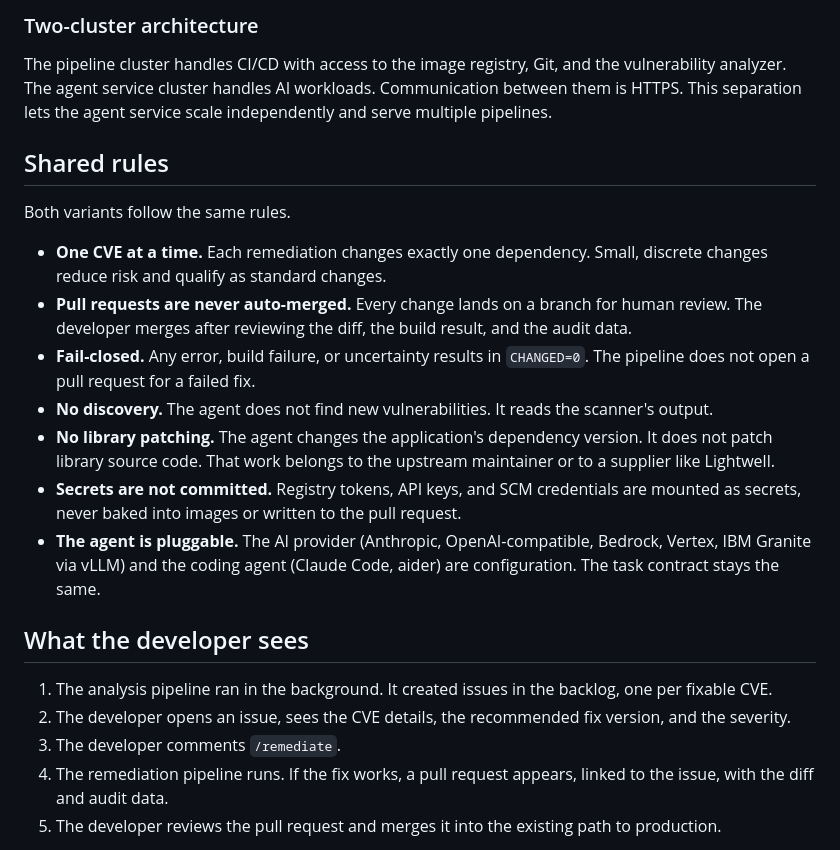
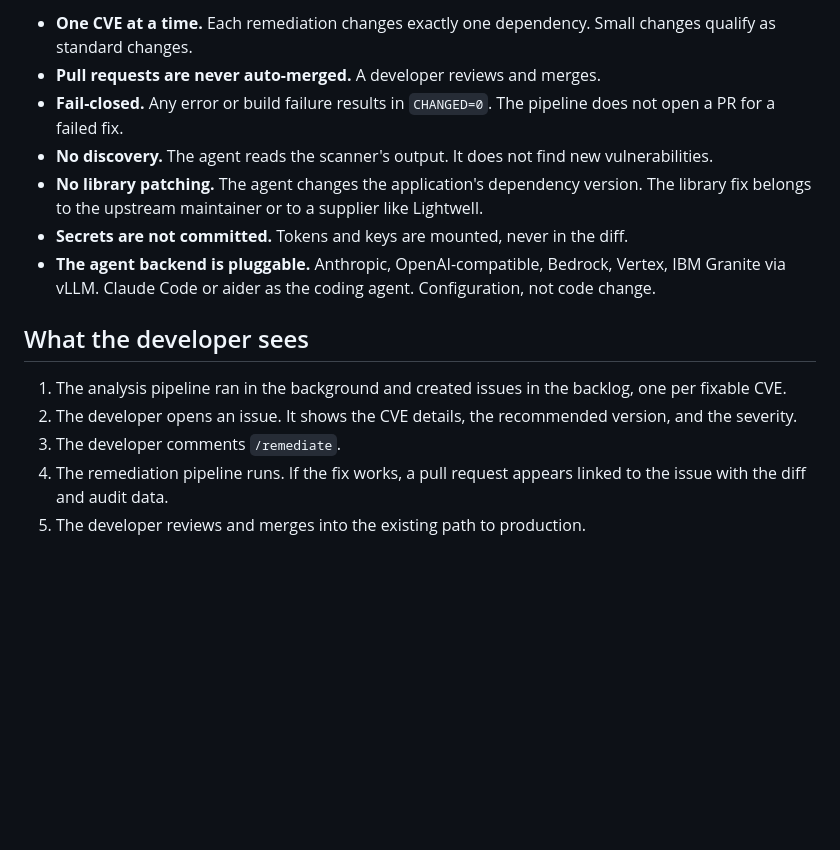
Before and after one commit to rrbanda/lw-agents, a Markdown page: docs/domain/05-pipeline-with-agents.md, the part around one of its changes. Rendered like a GitHub page; blank space fills up the shorter version.

```diff
--- a/docs/domain/05-pipeline-with-agents.md
+++ b/docs/domain/05-pipeline-with-agents.md
@@ -63,25 +101,17 @@ The remote service adds multi-step reasoning, skill loading, and retry without c
 
-### Two-cluster architecture
-
-The pipeline cluster handles CI/CD with access to the image registry, Git, and the vulnerability analyzer. The agent service cluster handles AI workloads. Communication between them is HTTPS. This separation lets the agent service scale independently and serve multiple pipelines.
-
-## Shared rules
-
-Both variants follow the same rules.
-
-- **One CVE at a time.** Each remediation changes exactly one dependency. Small, discrete changes reduce risk and qualify as standard changes.
-- **Pull requests are never auto-merged.** Every change lands on a branch for human review. The developer merges after reviewing the diff, the build result, and the audit data.
-- **Fail-closed.** Any error, build failure, or uncertainty results in `CHANGED=0`. The pipeline does not open a pull request for a failed fix.
-- **No discovery.** The agent does not find new vulnerabilities. It reads the scanner's output.
-- **No library patching.** The agent changes the application's dependency version. It does not patch library source code. That work belongs to the upstream maintainer or to a supplier like Lightwell.
-- **Secrets are not committed.** Registry tokens, API keys, and SCM credentials are mounted as secrets, never baked into images or written to the pull request.
-- **The agent is pluggable.** The AI provider (Anthropic, OpenAI-compatible, Bedrock, Vertex, IBM Granite via vLLM) and the coding agent (Claude Code, aider) are configuration. The task contract stays the same.
+- **One CVE at a time.** Each remediation changes exactly one dependency. Small changes qualify as standard changes.
+- **Pull requests are never auto-merged.** A developer reviews and merges.
+- **Fail-closed.** Any error or build failure results in `CHANGED=0`. The pipeline does not open a PR for a failed fix.
+- **No discovery.** The agent reads the scanner's output. It does not find new vulnerabilities.
+- **No library patching.** The agent changes the application's dependency version. The library fix belongs to the upstream maintainer or to a supplier like Lightwell.
+- **Secrets are not committed.** Tokens and keys are mounted, never in the diff.
+- **The agent backend is pluggable.** Anthropic, OpenAI-compatible, Bedrock, Vertex, IBM Granite via vLLM. Claude Code or aider as the coding agent. Configuration, not code change.
 
 ## What the developer sees
 
-1. The analysis pipeline ran in the background. It created issues in the backlog, one per fixable CVE.
-2. The developer opens an issue, sees the CVE details, the recommended fix version, and the severity.
+1. The analysis pipeline ran in the background and created issues in the backlog, one per fixable CVE.
+2. The developer opens an issue. It shows the CVE details, the recommended version, and the severity.
 3. The developer comments `/remediate`.
-4. The remediation pipeline runs. If the fix works, a pull request appears, linked to the issue, with the diff and audit data.
-5. The developer reviews the pull request and merges it into the existing path to production.
+4. The remediation pipeline runs. If the fix works, a pull request appears linked to the issue with the diff and audit data.
+5. The developer reviews and merges into the existing path to production.
 
```
Also changed, not shown: other parts of docs/domain/05-pipeline-with-agents.md (+66 -55 lines), docs/domain/05b-where-agents-help.md (+3 -3 lines).
